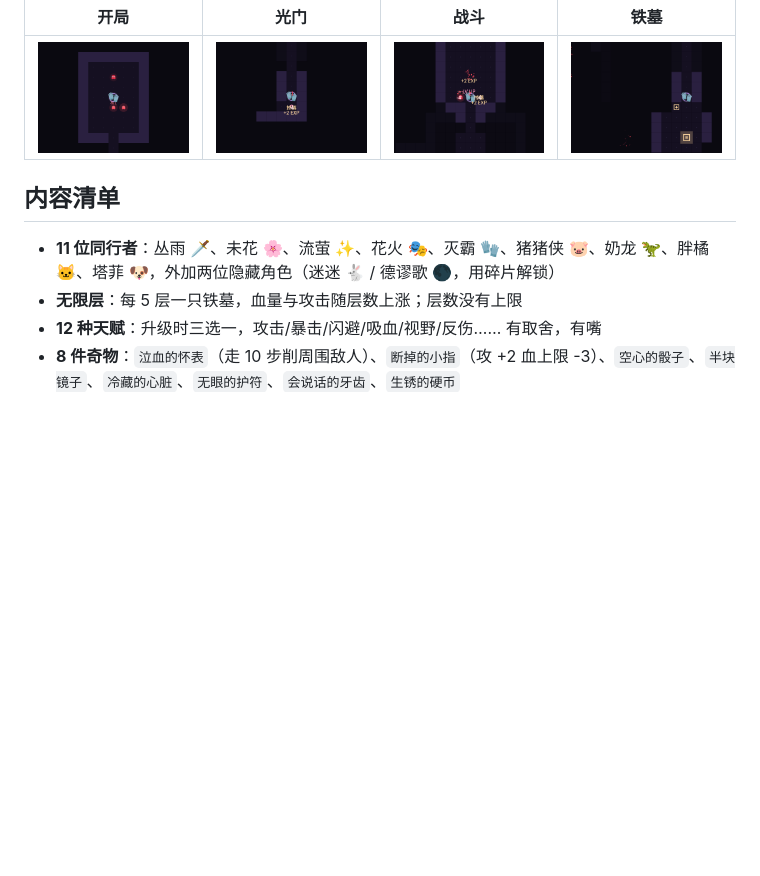
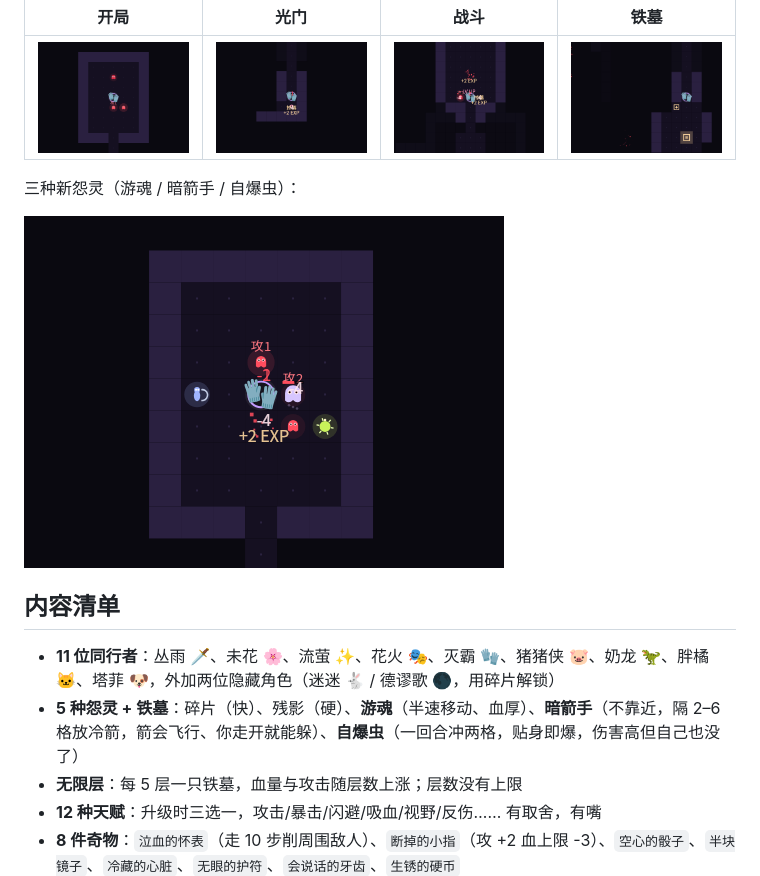
Before and after one commit to Slildisn/slildisn.github.io, a Markdown page: README.md, the part around the change. Rendered like a GitHub page; pictures changed too: docs/shots/enemies.png (added); blank space fills up the shorter version.

```diff
--- a/README.md
+++ b/README.md
@@ -16,9 +16,14 @@
 |---|---|---|---|
 | ![开局](docs/shots/floor1.png) | ![光门](docs/shots/portal.png) | ![战斗](docs/shots/combat.png) | ![BOSS](docs/shots/boss.png) |
 
+三种新怨灵（游魂 / 暗箭手 / 自爆虫）：
+
+![三种新敌人](docs/shots/enemies.png)
+
 ## 内容清单
 
 - **11 位同行者**：丛雨 🗡️、未花 🌸、流萤 ✨、花火 🎭、灭霸 🧤、猪猪侠 🐷、奶龙 🦖、胖橘 🐱、塔菲 🐶，外加两位隐藏角色（迷迷 🐇 / 德谬歌 🌑，用碎片解锁）
+- **5 种怨灵 + 铁墓**：碎片（快）、残影（硬）、**游魂**（半速移动、血厚）、**暗箭手**（不靠近，隔 2–6 格放冷箭，箭会飞行、你走开就能躲）、**自爆虫**（一回合冲两格，贴身即爆，伤害高但自己也没了）
 - **无限层**：每 5 层一只铁墓，血量与攻击随层数上涨；层数没有上限
 - **12 种天赋**：升级时三选一，攻击/暴击/闪避/吸血/视野/反伤…… 有取舍，有嘴
 - **8 件奇物**：`泣血的怀表`（走 10 步削周围敌人）、`断掉的小指`（攻 +2 血上限 -3）、`空心的骰子`、`半块镜子`、`冷藏的心脏`、`无眼的护符`、`会说话的牙齿`、`生锈的硬币`
```
Also changed, not shown: 1 other file.
